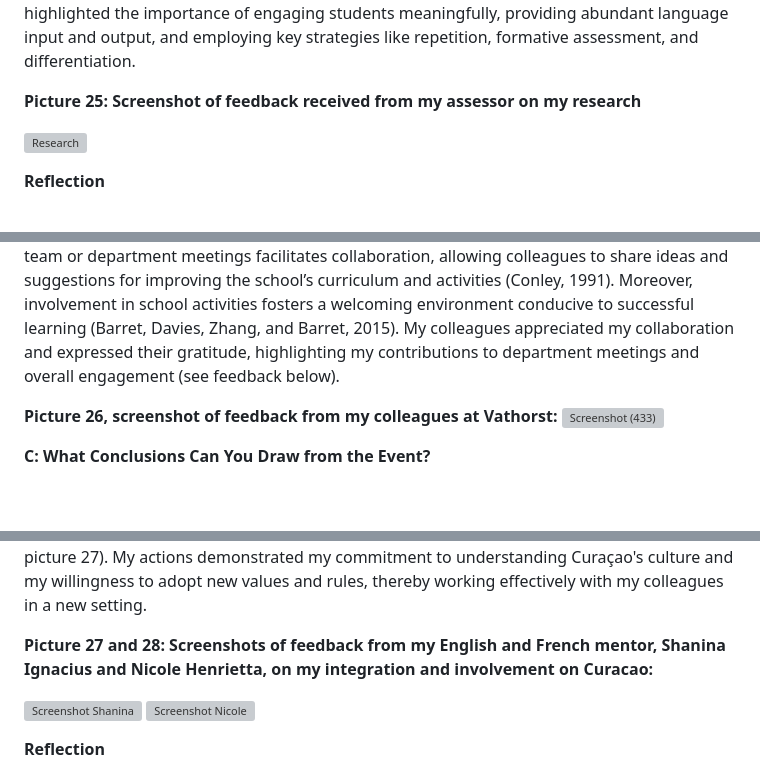
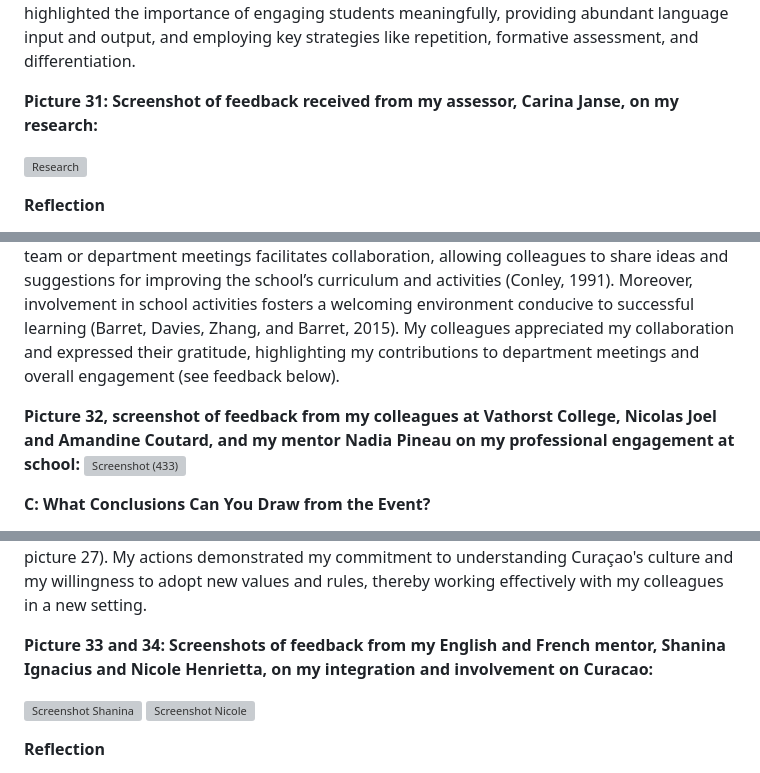
Before and after one commit to AntonioVoetschCortes/AntonioVoetschCortes.github.io, a Markdown page: Me-As-A-Professional.md, 3 parts joined by grey strips. Drawn GitHub-style; blank space fills up the shorter version; grey boxes are pictures that could not be loaded.

```diff
--- a/Me-As-A-Professional.md
+++ b/Me-As-A-Professional.md
@@ -35,7 +35,7 @@ To achieve my objectives, I conducted extensive research encompassing methodolog
 
 As the screenshot below indicates, the research resulted in a satisfactory grade and positive evaluation. While some areas required improvement, such as updating research findings, ensuring subject-specific relevance, and elaborating on certain aspects, the overall feedback was favorable. This validation reinforced my dedication to the project and provided practical insights that enhanced my knowledge and skills as a language teacher. The research highlighted the importance of engaging students meaningfully, providing abundant language input and output, and employing key strategies like repetition, formative assessment, and differentiation.
 
-**Picture 25: Screenshot of feedback received from my assessor on my research**
+**Picture 31: Screenshot of feedback received from my assessor, Carina Janse, on my research:**
 
 ![Research](https://github.com/user-attachments/assets/e42d122b-93f7-463e-ace5-8eeff0103cce)
 
@@ -58,7 +58,7 @@ For an open day at Vathorst College Amersfoort, the French department was tasked
 
 Participating in this open day was not mandatory, but I chose to contribute to demonstrate my commitment to collaborating with my colleagues and supporting school events. Engaging in such educational tasks can significantly enhance a teacher’s professional development by developing new skills, gaining leadership experience, and broadening perspectives, which in turn, can make them more effective educators (Coladarci, 1992). Additionally, participating in team or department meetings facilitates collaboration, allowing colleagues to share ideas and suggestions for improving the school’s curriculum and activities (Conley, 1991). Moreover, involvement in school activities fosters a welcoming environment conducive to successful learning (Barret, Davies, Zhang, and Barret, 2015). My colleagues appreciated my collaboration and expressed their gratitude, highlighting my contributions to department meetings and overall engagement (see feedback below).
 
-**Picture 26, screenshot of feedback from my colleagues at Vathorst:**
+**Picture 32, screenshot of feedback from my colleagues at Vathorst College, Nicolas Joel and Amandine Coutard, and my mentor Nadia Pineau on my professional engagement at school:**
 ![Screenshot (433)](https://github.com/user-attachments/assets/e608c76d-59dd-4192-adc8-d23428a2025b)
 
 **C: What Conclusions Can You Draw from the Event?**
@@ -95,7 +95,7 @@ To demonstrate my commitment to integrating into Kolegio Alejandro Paula, I acti
 
 My efforts were recognized by my colleagues, who acknowledged my successful integration into the school. They noted my ability to build good relationships with both colleagues and students, and my ease in adapting to the new cultural environment (see feedback below, picture 27). My actions demonstrated my commitment to understanding Curaçao's culture and my willingness to adopt new values and rules, thereby working effectively with my colleagues in a new setting.
 
-**Picture 27 and 28: Screenshots of feedback from my English and French mentor, Shanina Ignacius and Nicole Henrietta, on my integration and involvement on Curacao:**
+**Picture 33 and 34: Screenshots of feedback from my English and French mentor, Shanina Ignacius and Nicole Henrietta, on my integration and involvement on Curacao:**
 
 ![Screenshot Shanina](https://github.com/user-attachments/assets/2b711273-e23f-4d05-9246-13ca7fde1187)
 ![Screenshot Nicole](https://github.com/user-attachments/assets/a70656bc-24f4-43be-8638-568303e7a655)
```
